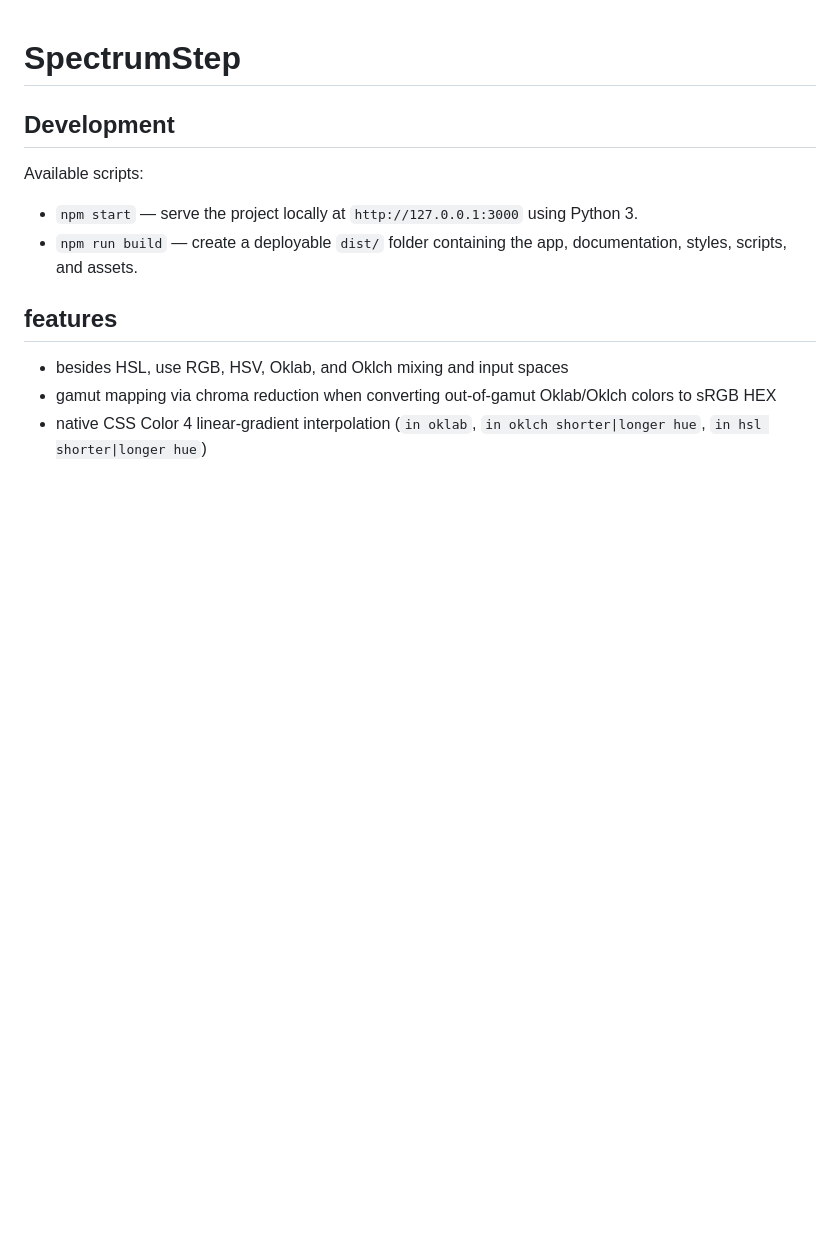
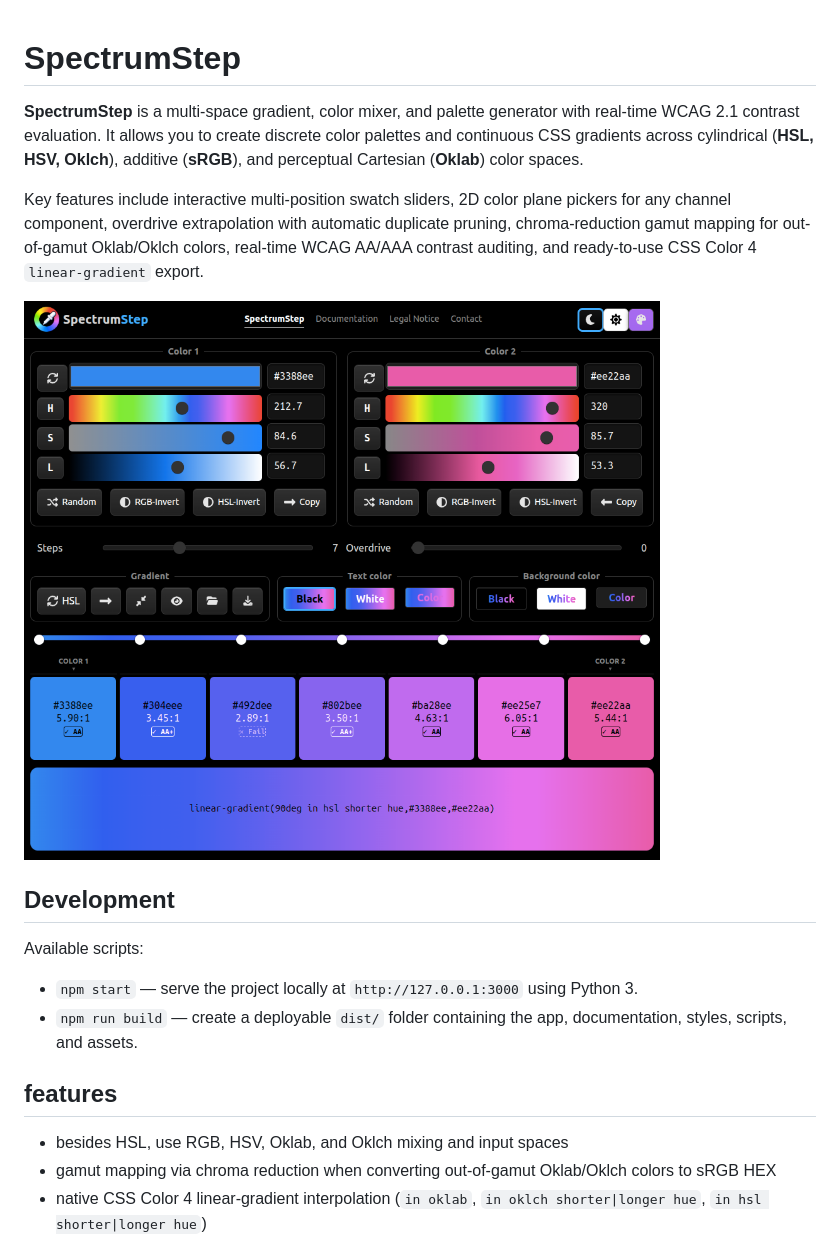
Before and after one commit to ksowada/spectrumstep, a Markdown page: README.md, the part around the change. Drawn GitHub-style; pictures changed too: Screenshot.png (added); blank space fills up the shorter version.

```diff
--- a/README.md
+++ b/README.md
@@ -1,4 +1,10 @@
 # SpectrumStep
+
+**SpectrumStep** is a multi-space gradient, color mixer, and palette generator with real-time WCAG 2.1 contrast evaluation. It allows you to create discrete color palettes and continuous CSS gradients across cylindrical (**HSL, HSV, Oklch**), additive (**sRGB**), and perceptual Cartesian (**Oklab**) color spaces.
+
+Key features include interactive multi-position swatch sliders, 2D color plane pickers for any channel component, overdrive extrapolation with automatic duplicate pruning, chroma-reduction gamut mapping for out-of-gamut Oklab/Oklch colors, real-time WCAG AA/AAA contrast auditing, and ready-to-use CSS Color 4 `linear-gradient` export.
+
+![Screenshot of SpectrumStep](Screenshot.png)
 
 ## Development
 
```
Also changed, not shown: 2 other files.
